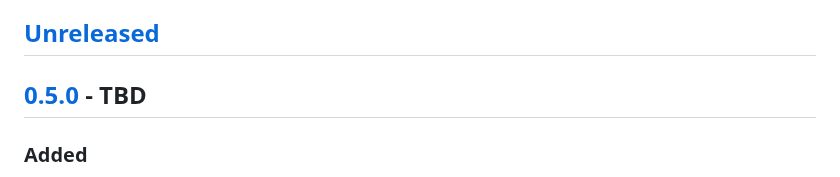
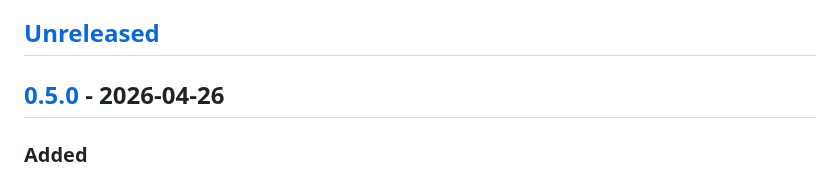
Before and after one commit to julian-corbet/dotkeeper, a Markdown page: CHANGELOG.md, the part around the change. GitHub-like rendering.

```diff
--- a/CHANGELOG.md
+++ b/CHANGELOG.md
@@ -7,7 +7,7 @@ dotkeeper adheres to [Semantic Versioning](https://semver.org/spec/v2.0.0.html).
 
 ## [Unreleased]
 
-## [0.5.0] - TBD
+## [0.5.0] - 2026-04-26
 
 ### Added
 
```
Also changed, not shown: README.md (+1 -1 lines).
